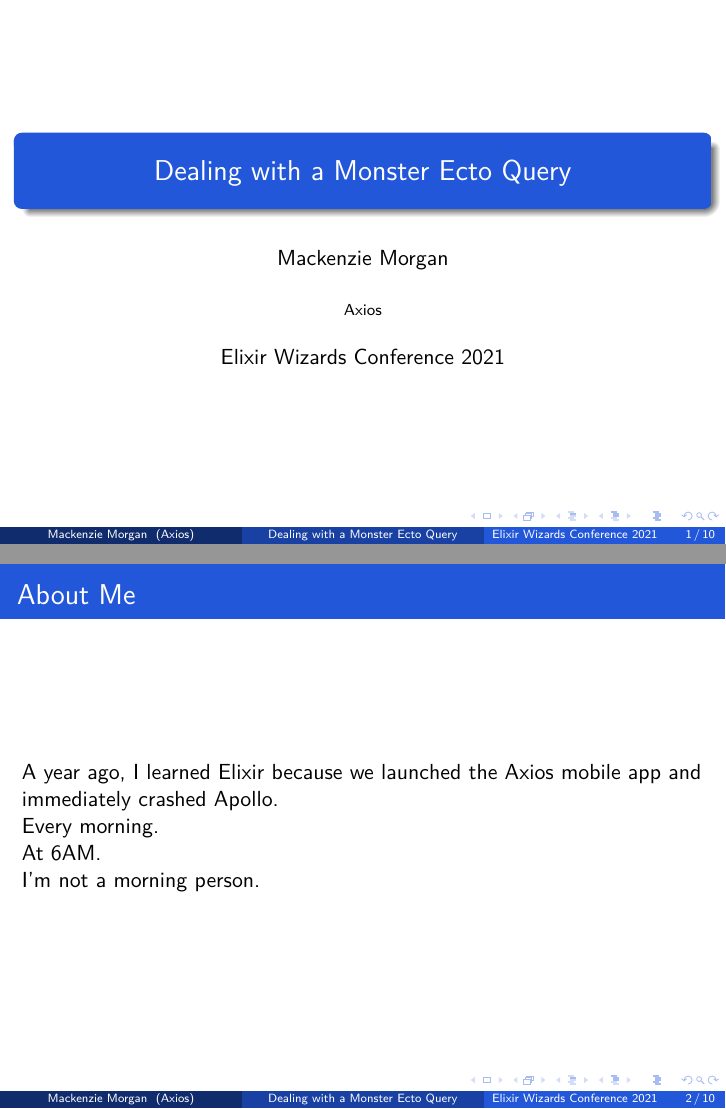
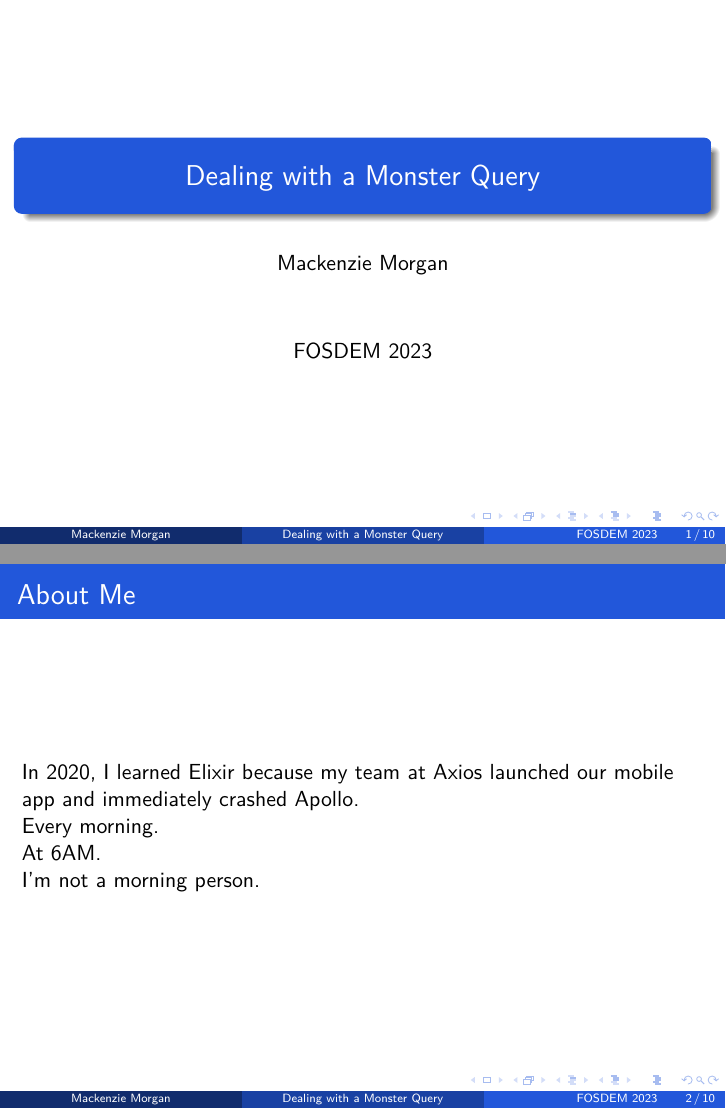
Before and after one commit to maco/slides, LaTeX slides (monster_ecto_query/slides.tex): pages 1 and 5 of 26, joined at a grey line. The pictures show the PDF file monster_ecto_query/slides.pdf that the author committed with the source.

Commit message:
update for fosdem

```diff
--- a/monster_ecto_query/slides.tex
+++ b/monster_ecto_query/slides.tex
@@ -53,10 +53,10 @@
 
 
 %Information to be included in the title page:
-\title{Dealing with a Monster Ecto Query}
+\title{Dealing with a Monster Query}
 \author{Mackenzie Morgan}
-\institute{Axios}
-\date{Elixir Wizards Conference 2021}
+%\institute{Axios}
+\date{FOSDEM 2023}
 
 \begin{document}
 
@@ -64,7 +64,7 @@
 
 \begin{frame}
 \frametitle{About Me}
-A year ago, I learned Elixir because we launched the Axios mobile app and immediately crashed Apollo.
+In 2020, I learned Elixir because my team at Axios launched our mobile app and immediately crashed Apollo.
 \pause
 
 Every morning.
```
Also changed, not shown: monster_ecto_query/slides.pdf, monster_ecto_query/slides.tex (10 more changed lines).
